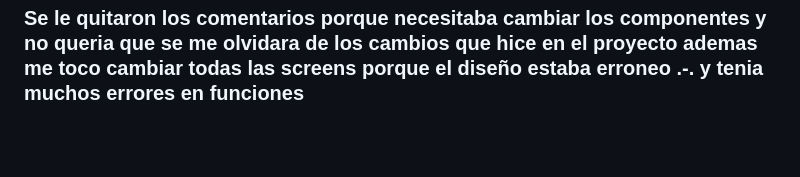
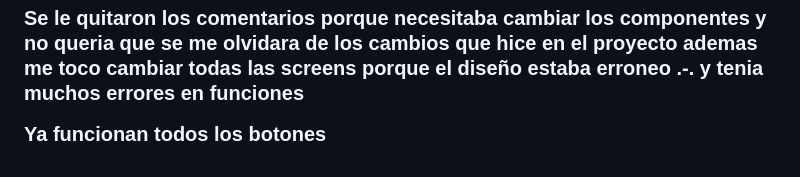
Before and after one commit to FelipeGd02/nexus, a Markdown page: Readme.md, the part around the change. Drawn GitHub-style; blank space fills up the shorter version.

Commit message:
Fix/Readme

```diff
--- a/Readme.md
+++ b/Readme.md
@@ -99,3 +99,5 @@ no se preocupen , no se enojen si pongo los cositos //  en colores 😘
 
 
 Se le quitaron los comentarios porque necesitaba cambiar los componentes y no queria que se me olvidara de los cambios que hice en el proyecto ademas me toco cambiar todas  las screens porque el diseño estaba erroneo .-. y tenia muchos errores en funciones
+
+Ya funcionan todos los botones
```
